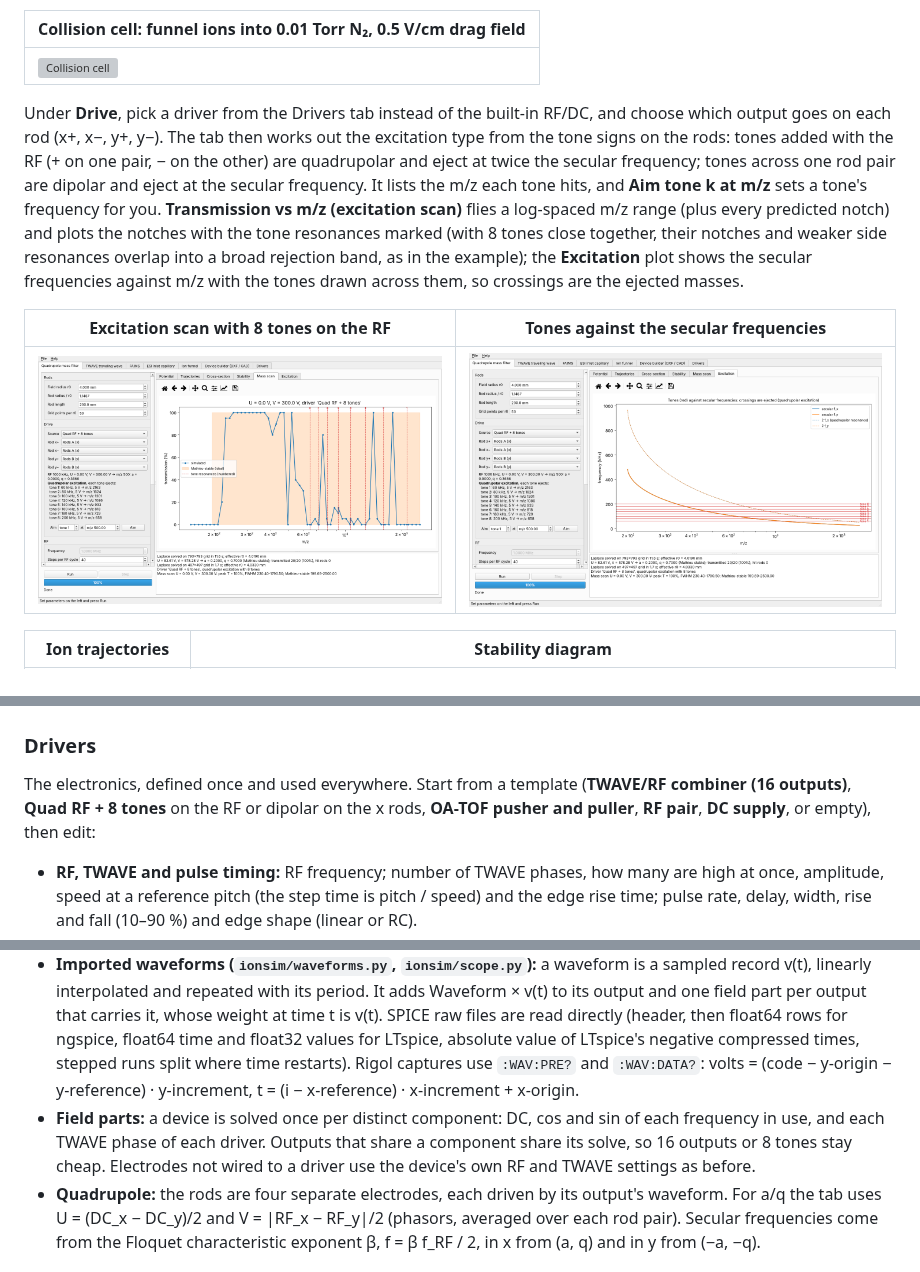
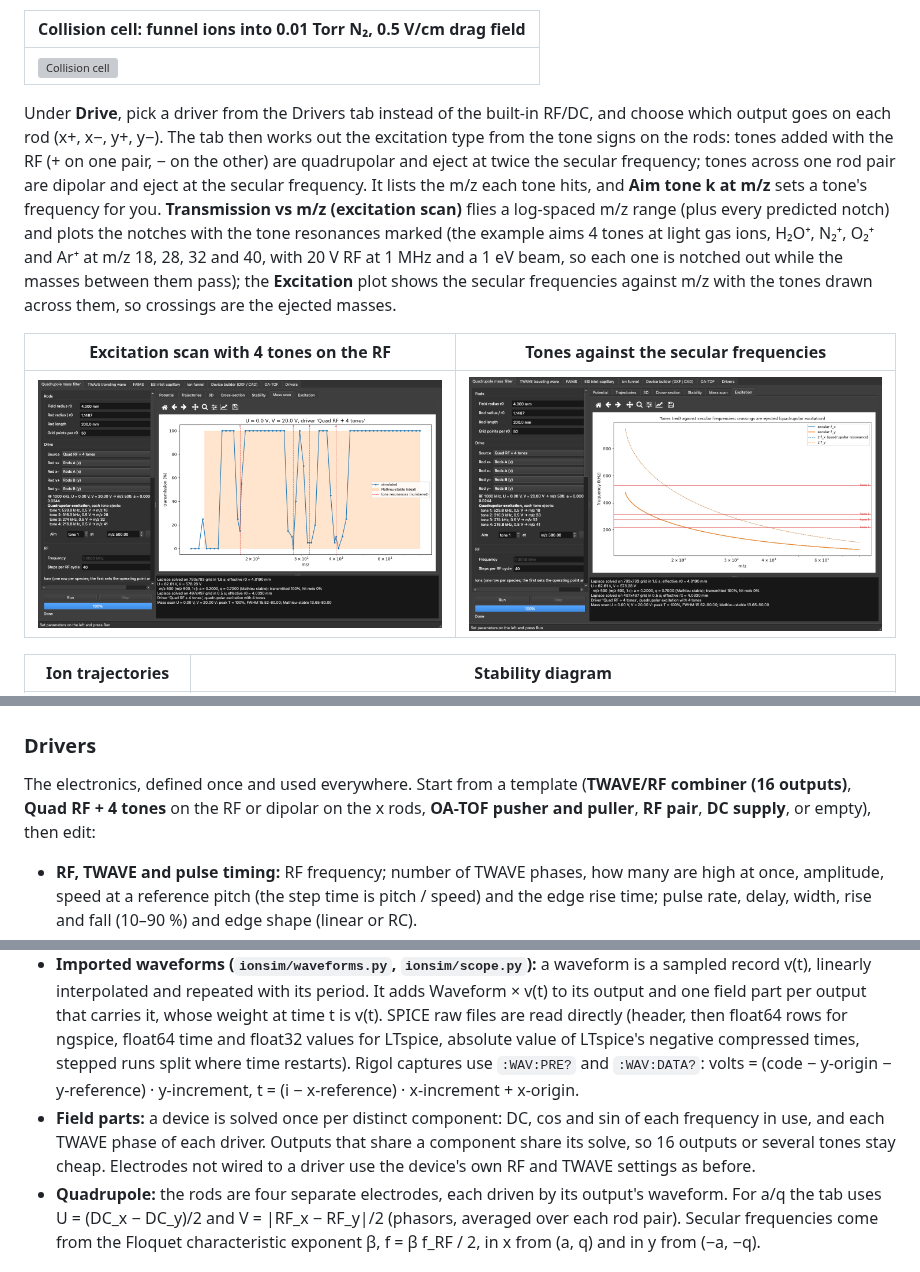
Before and after one commit to anderson509chris/ION-SIM, a Markdown page: README.md, 3 parts joined by grey strips. GitHub-like rendering; pictures changed too: docs/screenshots/quad_excitation_scan.png, docs/screenshots/quad_excitation_tones.png; grey boxes are pictures that could not be loaded.

```diff
--- a/README.md
+++ b/README.md
@@ -113,9 +113,9 @@ Rod geometry, RF frequency, ions, beam and operating point (a, q or U, V, kept i
 |---|
 | ![Collision cell](docs/screenshots/quad_collision_cell.png) |
 
-Under **Drive**, pick a driver from the Drivers tab instead of the built-in RF/DC, and choose which output goes on each rod (x+, x−, y+, y−). The tab then works out the excitation type from the tone signs on the rods: tones added with the RF (+ on one pair, − on the other) are quadrupolar and eject at twice the secular frequency; tones across one rod pair are dipolar and eject at the secular frequency. It lists the m/z each tone hits, and **Aim tone k at m/z** sets a tone's frequency for you. **Transmission vs m/z (excitation scan)** flies a log-spaced m/z range (plus every predicted notch) and plots the notches with the tone resonances marked (with 8 tones close together, their notches and weaker side resonances overlap into a broad rejection band, as in the example); the **Excitation** plot shows the secular frequencies against m/z with the tones drawn across them, so crossings are the ejected masses.
+Under **Drive**, pick a driver from the Drivers tab instead of the built-in RF/DC, and choose which output goes on each rod (x+, x−, y+, y−). The tab then works out the excitation type from the tone signs on the rods: tones added with the RF (+ on one pair, − on the other) are quadrupolar and eject at twice the secular frequency; tones across one rod pair are dipolar and eject at the secular frequency. It lists the m/z each tone hits, and **Aim tone k at m/z** sets a tone's frequency for you. **Transmission vs m/z (excitation scan)** flies a log-spaced m/z range (plus every predicted notch) and plots the notches with the tone resonances marked (the example aims 4 tones at light gas ions, H₂O⁺, N₂⁺, O₂⁺ and Ar⁺ at m/z 18, 28, 32 and 40, with 20 V RF at 1 MHz and a 1 eV beam, so each one is notched out while the masses between them pass); the **Excitation** plot shows the secular frequencies against m/z with the tones drawn across them, so crossings are the ejected masses.
 
-| Excitation scan with 8 tones on the RF | Tones against the secular frequencies |
+| Excitation scan with 4 tones on the RF | Tones against the secular frequencies |
 |---|---|
 | ![Quad excitation scan](docs/screenshots/quad_excitation_scan.png) | ![Quad excitation tones](docs/screenshots/quad_excitation_tones.png) |
 
@@ -231,7 +231,7 @@ The beam arrives along z through the pusher. A pulse on the pusher plate (and th
 
 ### Drivers
 
-The electronics, defined once and used everywhere. Start from a template (**TWAVE/RF combiner (16 outputs)**, **Quad RF + 8 tones** on the RF or dipolar on the x rods, **OA-TOF pusher and puller**, **RF pair**, **DC supply**, or empty), then edit:
+The electronics, defined once and used everywhere. Start from a template (**TWAVE/RF combiner (16 outputs)**, **Quad RF + 4 tones** on the RF or dipolar on the x rods, **OA-TOF pusher and puller**, **RF pair**, **DC supply**, or empty), then edit:
 
 * **RF, TWAVE and pulse timing:** RF frequency; number of TWAVE phases, how many are high at once, amplitude, speed at a reference pitch (the step time is pitch / speed) and the edge rise time; pulse rate, delay, width, rise and fall (10–90 %) and edge shape (linear or RC).
 * **Outputs:** name, DC, RF amplitude and phase (0 = RF+, 180 = RF−), which TWAVE phase it carries (blank for none), **Tones ×**: +1, −1 or 0, how the excitation tones are added to that output, and **Pulse**: the volts added while the pulse is high.
@@ -413,7 +413,7 @@ Everything is 1D along the axis, from the emitter to the skimmer.
 
 * **Waveform:** each output is V(t) = DC + RF cos(2πf t + φ) + (Tones ×) Σ A_k cos(2πf_k t + φ_k) + A_TW · gate_p(t) + A_pulse · pulse(t). Phase p's gate is high while ((p − step) mod N) < n_on, the step advances every pitch / speed, and each edge ramps linearly over the rise time.
 * **Imported waveforms (`ionsim/waveforms.py`, `ionsim/scope.py`):** a waveform is a sampled record v(t), linearly interpolated and repeated with its period. It adds Waveform × v(t) to its output and one field part per output that carries it, whose weight at time t is v(t). SPICE raw files are read directly (header, then float64 rows for ngspice, float64 time and float32 values for LTspice, absolute value of LTspice's negative compressed times, stepped runs split where time restarts). Rigol captures use `:WAV:PRE?` and `:WAV:DATA?`: volts = (code − y-origin − y-reference) · y-increment, t = (i − x-reference) · x-increment + x-origin.
-* **Field parts:** a device is solved once per distinct component: DC, cos and sin of each frequency in use, and each TWAVE phase of each driver. Outputs that share a component share its solve, so 16 outputs or 8 tones stay cheap. Electrodes not wired to a driver use the device's own RF and TWAVE settings as before.
+* **Field parts:** a device is solved once per distinct component: DC, cos and sin of each frequency in use, and each TWAVE phase of each driver. Outputs that share a component share its solve, so 16 outputs or several tones stay cheap. Electrodes not wired to a driver use the device's own RF and TWAVE settings as before.
 * **Quadrupole:** the rods are four separate electrodes, each driven by its output's waveform. For a/q the tab uses U = (DC_x − DC_y)/2 and V = |RF_x − RF_y|/2 (phasors, averaged over each rod pair). Secular frequencies come from the Floquet characteristic exponent β, f = β f_RF / 2, in x from (a, q) and in y from (−a, −q).
 
 ### Ion heating (`ionsim/heating.py`)
```
Also changed, not shown: 6 other files.
